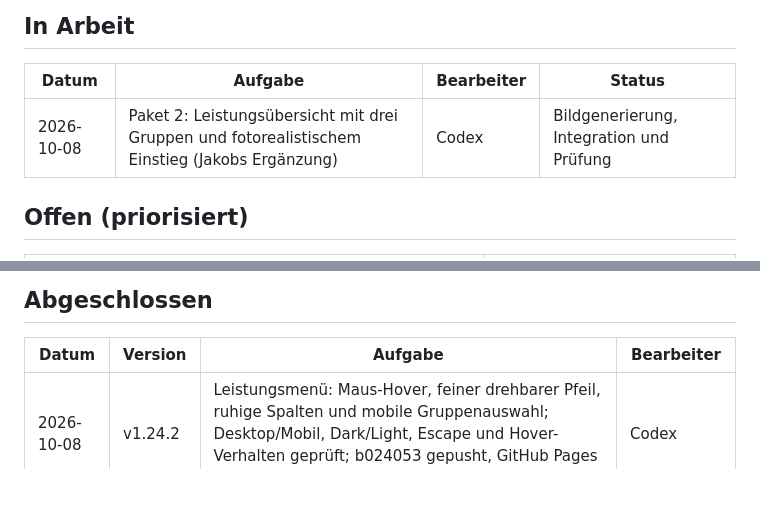
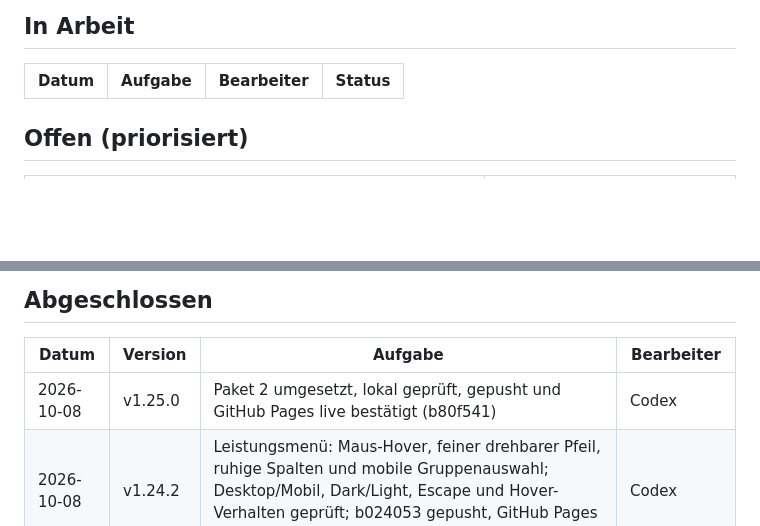
Before and after one commit to JakobSawazki/sawazki-electronics, a Markdown page: docs/tasks.md, 2 parts joined by grey strips. Rendered like a GitHub page; blank space fills up the shorter version.

Commit message:
Record published services overview and photographic hero

```diff
--- a/docs/tasks.md
+++ b/docs/tasks.md
@@ -9,7 +9,6 @@ den Eintrag unter „In Arbeit" anlegen, **nach** Abschluss (inkl. Push + Live-P
 
 | Datum | Aufgabe | Bearbeiter | Status |
 | --- | --- | --- | --- |
-| 2026-10-08 | Paket 2: Leistungsübersicht mit drei Gruppen und fotorealistischem Einstieg (Jakobs Ergänzung) | Codex | Bildgenerierung, Integration und Prüfung |
 
 ## Offen (priorisiert)
 
@@ -40,6 +39,7 @@ den Eintrag unter „In Arbeit" anlegen, **nach** Abschluss (inkl. Push + Live-P
 
 | Datum | Version | Aufgabe | Bearbeiter |
 | --- | --- | --- | --- |
+| 2026-10-08 | v1.25.0 | Paket 2 umgesetzt, lokal geprüft, gepusht und GitHub Pages live bestätigt (b80f541) | Codex |
 | 2026-10-08 | v1.24.2 | Leistungsmenü: Maus-Hover, feiner drehbarer Pfeil, ruhige Spalten und mobile Gruppenauswahl; Desktop/Mobil, Dark/Light, Escape und Hover-Verhalten geprüft; b024053 gepusht, GitHub Pages erfolgreich und live bestätigt | Codex |
 | 2026-10-08 | v1.24.1 | Paket 1 umgesetzt, lokal geprüft, gepusht und GitHub Pages live bestätigt (7831032) | Codex |
 | 2026-10-08 | v1.24.0 | Paket 1b umgesetzt, lokal geprüft, gepusht und GitHub Pages live bestätigt (cd7d2aa) | Codex |
```
Also changed, not shown: docs/documentation.md (+2 -0 lines).
